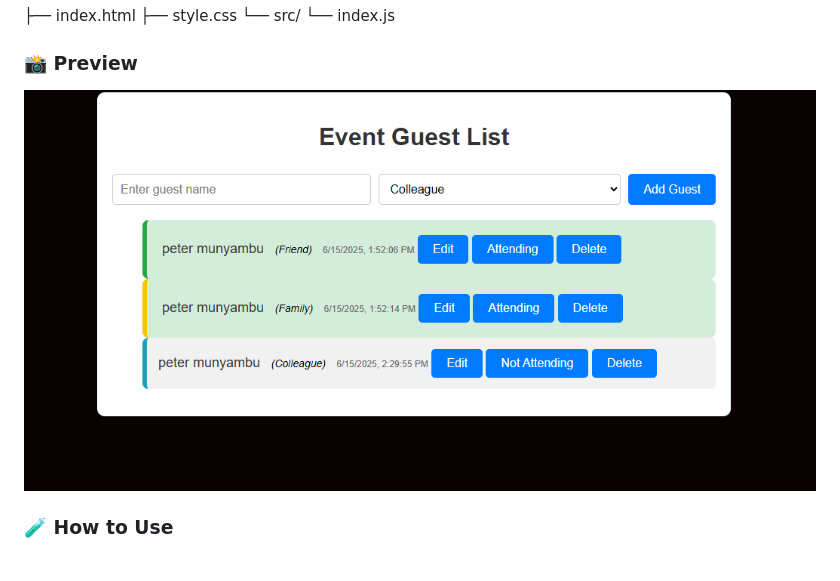
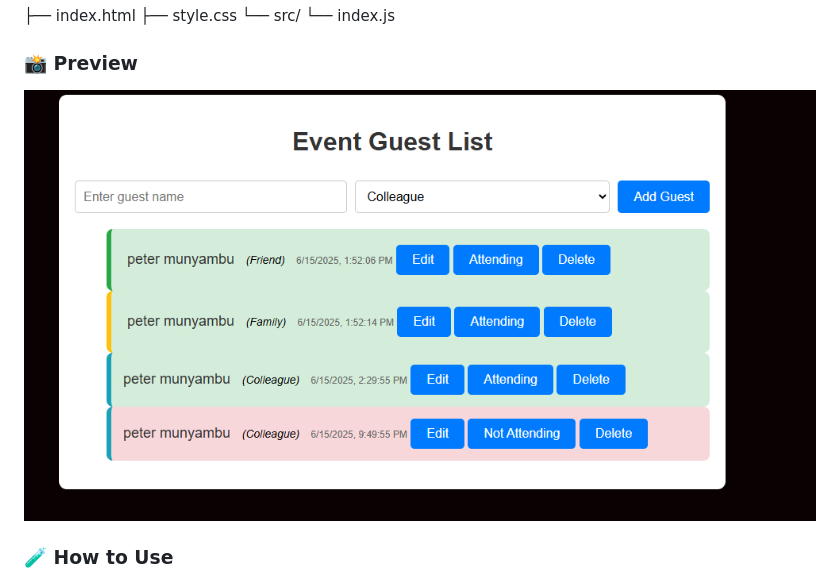
Before and after one commit to peter2610/Week2-Code-challenge, a Markdown page: README.md, the part around the change. GitHub-like rendering; pictures changed too: image-1.png (added).

Commit message:
README.md and image_1.png

```diff
--- a/README.md
+++ b/README.md
@@ -31,7 +31,7 @@ This is a simple web application that allows users to manage an event guest list
 
 <!-- screenshot  -->
 
-![alt text](image.png)
+![alt text](image-1.png)
 
 ### 🧪 How to Use
 
```
